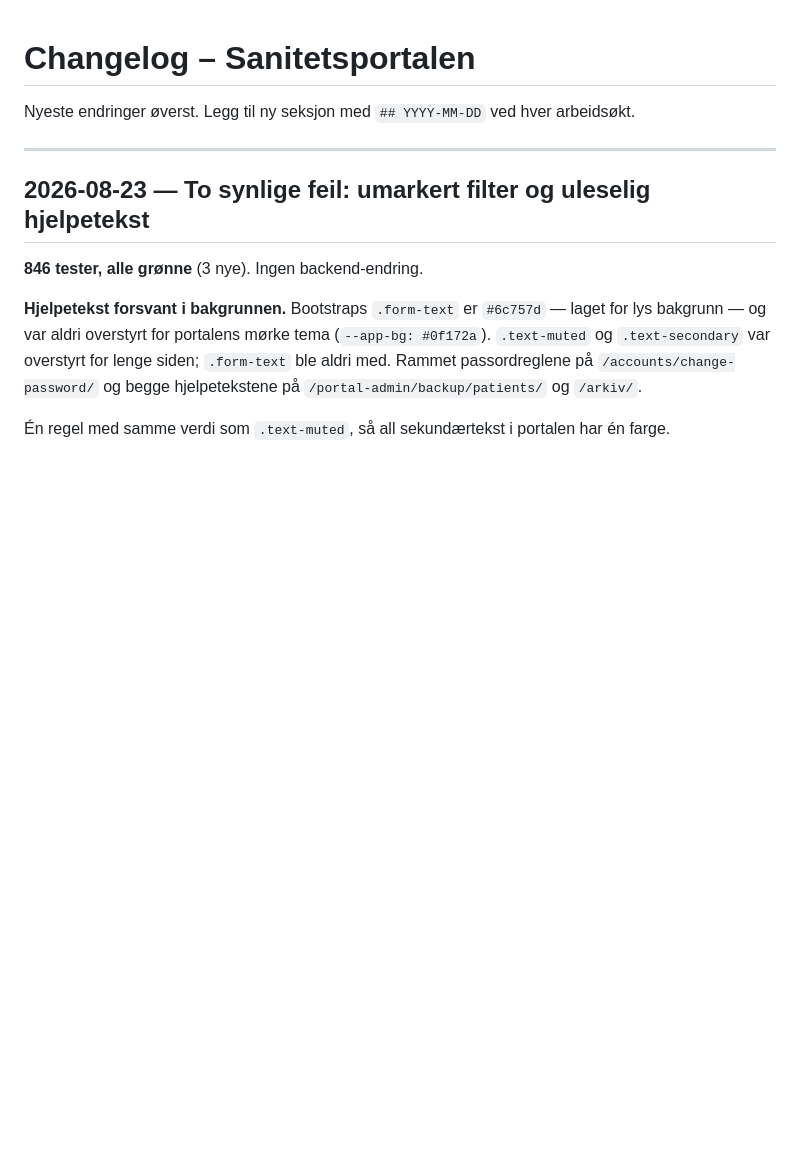
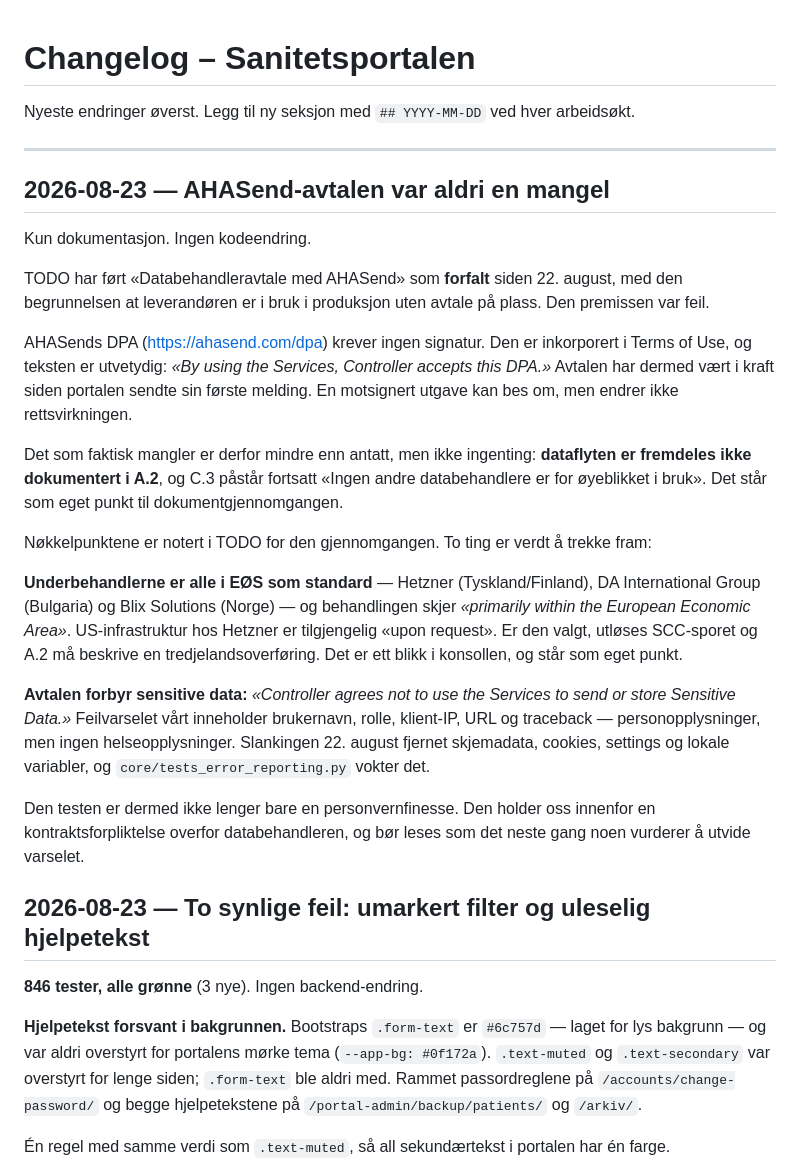
Before and after one commit to Animax1/sanitetsportalen, a Markdown page: CHANGELOG.md, the part around the change. GitHub-like rendering; blank space fills up the shorter version.

```diff
--- a/CHANGELOG.md
+++ b/CHANGELOG.md
@@ -3,6 +3,41 @@
 Nyeste endringer øverst. Legg til ny seksjon med `## YYYY-MM-DD` ved hver arbeidsøkt.
 
 ---
+
+## 2026-08-23 — AHASend-avtalen var aldri en mangel
+
+Kun dokumentasjon. Ingen kodeendring.
+
+TODO har ført «Databehandleravtale med AHASend» som **forfalt** siden 22. august, med den
+begrunnelsen at leverandøren er i bruk i produksjon uten avtale på plass. Den premissen
+var feil.
+
+AHASends DPA (https://ahasend.com/dpa) krever ingen signatur. Den er inkorporert i Terms
+of Use, og teksten er utvetydig: *«By using the Services, Controller accepts this DPA.»*
+Avtalen har dermed vært i kraft siden portalen sendte sin første melding. En motsignert
+utgave kan bes om, men endrer ikke rettsvirkningen.
+
+Det som faktisk mangler er derfor mindre enn antatt, men ikke ingenting: **dataflyten er
+fremdeles ikke dokumentert i A.2**, og C.3 påstår fortsatt «Ingen andre databehandlere er
+for øyeblikket i bruk». Det står som eget punkt til dokumentgjennomgangen.
+
+Nøkkelpunktene er notert i TODO for den gjennomgangen. To ting er verdt å trekke fram:
+
+**Underbehandlerne er alle i EØS som standard** — Hetzner (Tyskland/Finland), DA
+International Group (Bulgaria) og Blix Solutions (Norge) — og behandlingen skjer
+*«primarily within the European Economic Area»*. US-infrastruktur hos Hetzner er
+tilgjengelig «upon request». Er den valgt, utløses SCC-sporet og A.2 må beskrive en
+tredjelandsoverføring. Det er ett blikk i konsollen, og står som eget punkt.
+
+**Avtalen forbyr sensitive data:** *«Controller agrees not to use the Services to send or
+store Sensitive Data.»* Feilvarselet vårt inneholder brukernavn, rolle, klient-IP, URL og
+traceback — personopplysninger, men ingen helseopplysninger. Slankingen 22. august fjernet
+skjemadata, cookies, settings og lokale variabler, og `core/tests_error_reporting.py`
+vokter det.
+
+Den testen er dermed ikke lenger bare en personvernfinesse. Den holder oss innenfor en
+kontraktsforpliktelse overfor databehandleren, og bør leses som det neste gang noen
+vurderer å utvide varselet.
 
 ## 2026-08-23 — To synlige feil: umarkert filter og uleselig hjelpetekst
 
```
Also changed, not shown: TODO.md (+32 -4 lines).
